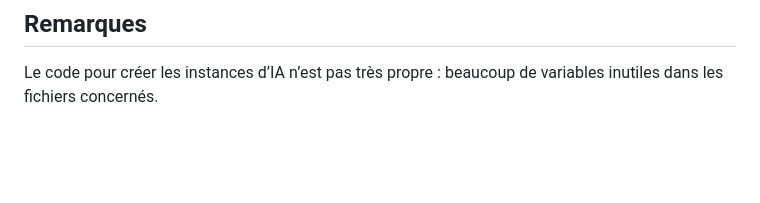
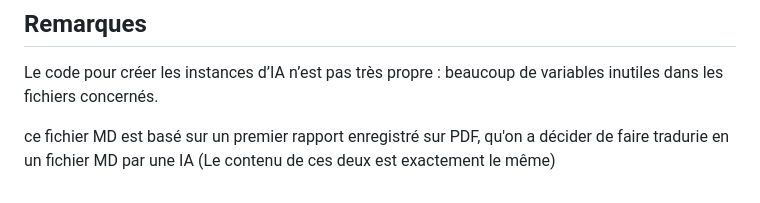
Before and after one commit to YaBoiiiiiiiiii/project_pfa, a Markdown page: readme.md, the part around the change. GitHub-like rendering; blank space fills up the shorter version.

```diff
--- a/readme.md
+++ b/readme.md
@@ -121,3 +121,5 @@ Un système de sauvegarde avait été prévu et développé, mais a été abando
 ## Remarques
 
 Le code pour créer les instances d’IA n’est pas très propre : beaucoup de variables inutiles dans les fichiers concernés.
+
+ce fichier MD est basé sur un premier rapport enregistré sur PDF, qu'on a décider de faire tradurie en un fichier MD par une IA (Le contenu de ces deux est exactement le même)
```
